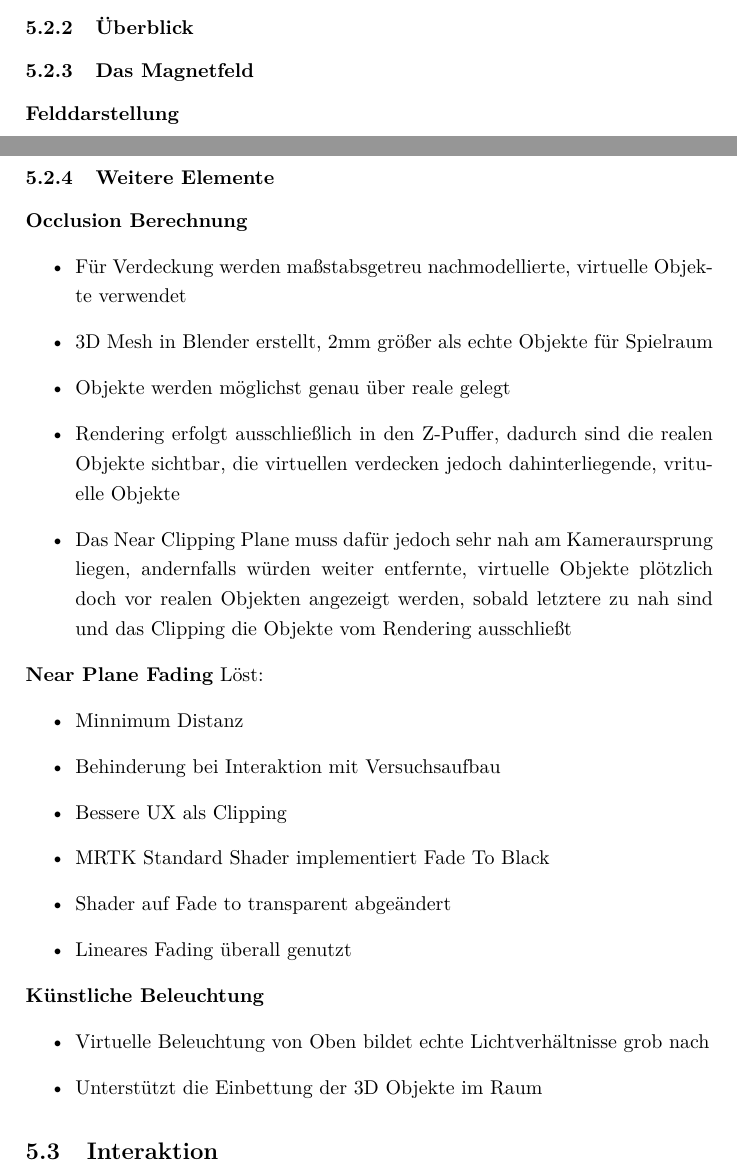
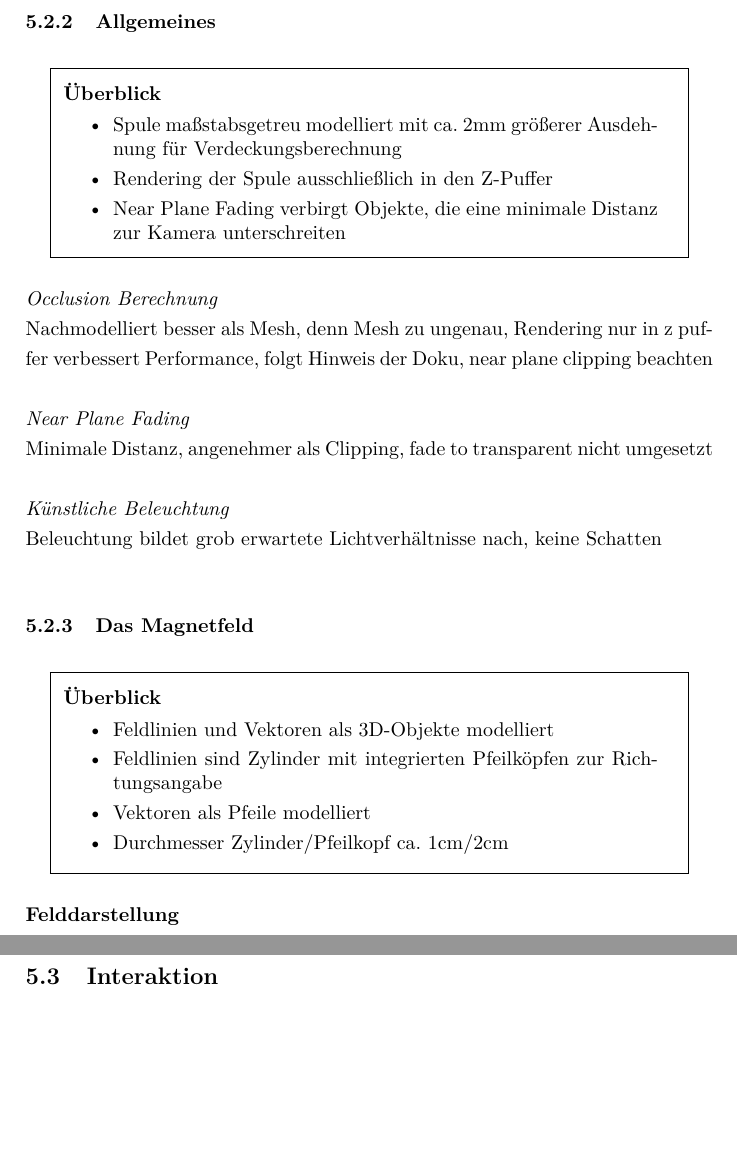
Before and after one commit to MattKuhr/MasterThesis, a LaTeX document (Schriftliche Ausarbeitung/Master.tex, which reads Schriftliche Ausarbeitung/sections/sec-5.tex): two parts of pages 55 and 57 of 65 before the commit and two parts of pages 56 and 58 of 65 after it, joined at a grey line, cut at the place of the change, the shorter picture padded with empty space. Compiled offline with pdfLaTeX.

Commit message:
WIP Struktur Kap 5

```diff
--- a/Schriftliche Ausarbeitung/sections/sec-5.tex
+++ b/Schriftliche Ausarbeitung/sections/sec-5.tex
@@ -128,9 +128,80 @@ Darüber hinaus gibt es Faktoren, die durch ein Foto nicht abgedeckt werden kön
 
 Diese Faktoren gilt es beim Einsatz von solchen Screen-Captures zu berücksichtigen. Prinzipiell sind auch Aufnahmen möglich, die näher an die tatsächliche Nutzererfahrung heranreichen, diese erfordern aber weiteres Equipment, das im Rahmen dieser Arbeit nicht zur Verfügung steht.
 
-\subsubsection{Überblick}
+\subsubsection{Allgemeines}
+
+\vspace{8px}
+\begin{center}
+	\fbox{
+		\parbox{0.9\linewidth}{
+			\vspace{4px}
+			\textbf{Überblick}
+			\begin{itemize}[rightmargin=12px, topsep=-12px]
+				\setlength{\itemsep}{-1pt}
+				\singlespacing
+				\item Spule maßstabsgetreu modelliert mit ca. 2mm größerer Ausdehnung für Verdeckungsberechnung
+				\item Rendering der Spule ausschließlich in den Z-Puffer
+				\item Near Plane Fading verbirgt Objekte, die eine minimale Distanz zur Kamera unterschreiten
+			\end{itemize}
+			\vspace{18px}
+	}}\\
+\end{center}
+\vspace{6px}
+
+\textit{Occlusion Berechnung}\\
+Nachmodelliert besser als Mesh, denn Mesh zu ungenau, Rendering nur in z puffer verbessert Performance, folgt Hinweis der Doku, near plane clipping beachten \\
+\begin{comment}
+\begin{itemize}
+	\item Für Verdeckung werden maßstabsgetreu nachmodellierte, virtuelle Objekte verwendet
+	\item 3D Mesh in Blender erstellt, 2mm größer als echte Objekte für Spielraum
+	\item Objekte werden möglichst genau über reale gelegt
+	\item Rendering erfolgt ausschließlich in den Z-Puffer, dadurch sind die realen Objekte sichtbar, die virtuellen verdecken jedoch dahinterliegende, vrituelle Objekte
+	\item Das Near Clipping Plane muss dafür jedoch sehr nah am Kameraursprung liegen, andernfalls würden weiter entfernte, virtuelle Objekte plötzlich doch vor realen Objekten angezeigt werden, sobald letztere zu nah sind und das Clipping die Objekte vom Rendering ausschließt
+\end{itemize}
+\end{comment}
+
+\textit{Near Plane Fading}\\
+Minimale Distanz, angenehmer als Clipping, fade to transparent nicht umgesetzt\\
+\begin{comment}
+\begin{itemize}
+	\item Minnimum Distanz
+	\item Behinderung bei Interaktion mit Versuchsaufbau
+	\item Bessere UX als Clipping
+	\item MRTK Standard Shader implementiert Fade To Black
+	\item Shader auf Fade to transparent abgeändert
+	\item Lineares Fading überall genutzt
+\end{itemize}
+\end{comment}
+
+\textit{Künstliche Beleuchtung}\\
+Beleuchtung bildet grob erwartete Lichtverhältnisse nach, keine Schatten\\
+\begin{comment}
+\begin{itemize}
+	\item Virtuelle Beleuchtung von Oben bildet echte Lichtverhältnisse grob nach
+	\item Unterstützt die Einbettung der 3D Objekte im Raum
+\end{itemize}
+\end{comment}
 
 \subsubsection{Das Magnetfeld}
+
+\vspace{8px}
+\begin{center}
+	\fbox{
+		\parbox{0.9\linewidth}{
+			\vspace{4px}
+			\textbf{Überblick}
+			\begin{itemize}[rightmargin=12px, topsep=-12px]
+				\setlength{\itemsep}{-1pt}
+				\singlespacing
+				\item Feldlinien und Vektoren als 3D-Objekte modelliert
+				\item Feldlinien sind Zylinder mit integrierten Pfeilköpfen zur Richtungsangabe
+				\item Vektoren als Pfeile modelliert
+				\item Durchmesser Zylinder/Pfeilkopf ca. 1cm/2cm
+			\end{itemize}
+			\vspace{18px}
+	}}\\
+\end{center}
+\vspace{6px}
 
 \textbf{Felddarstellung}
 \begin{itemize}
@@ -173,36 +248,6 @@ Simulation
 	\item Dank leicht transparenter Hintergrund ist die Textbox nicht so dominant im Bild und die dahinterliegenden Objekte sind für den Nutzer noch sichtbar
 	\item Umsetzung als 3D Objekt, damit wird Stabilisierung genutzt
 \end{itemize}
-
-
-\subsubsection{Weitere Elemente}
-
-\textbf{Occlusion Berechnung}
-\begin{itemize}
-	\item Für Verdeckung werden maßstabsgetreu nachmodellierte, virtuelle Objekte verwendet
-	\item 3D Mesh in Blender erstellt, 2mm größer als echte Objekte für Spielraum
-	\item Objekte werden möglichst genau über reale gelegt
-	\item Rendering erfolgt ausschließlich in den Z-Puffer, dadurch sind die realen Objekte sichtbar, die virtuellen verdecken jedoch dahinterliegende, vrituelle Objekte
-	\item Das Near Clipping Plane muss dafür jedoch sehr nah am Kameraursprung liegen, andernfalls würden weiter entfernte, virtuelle Objekte plötzlich doch vor realen Objekten angezeigt werden, sobald letztere zu nah sind und das Clipping die Objekte vom Rendering ausschließt
-\end{itemize}
-
-\textbf{Near Plane Fading}
-Löst:
-\begin{itemize}
-	\item Minnimum Distanz
-	\item Behinderung bei Interaktion mit Versuchsaufbau
-	\item Bessere UX als Clipping
-	\item MRTK Standard Shader implementiert Fade To Black
-	\item Shader auf Fade to transparent abgeändert
-	\item Lineares Fading überall genutzt
-\end{itemize}
-
-\textbf{Künstliche Beleuchtung}
-\begin{itemize}
-	\item Virtuelle Beleuchtung von Oben bildet echte Lichtverhältnisse grob nach
-	\item Unterstützt die Einbettung der 3D Objekte im Raum
-\end{itemize}
-
 
 
 \subsection{Interaktion}
```
Also changed, not shown: Schriftliche Ausarbeitung/sections/sec-5.tex (4 more changed lines).
